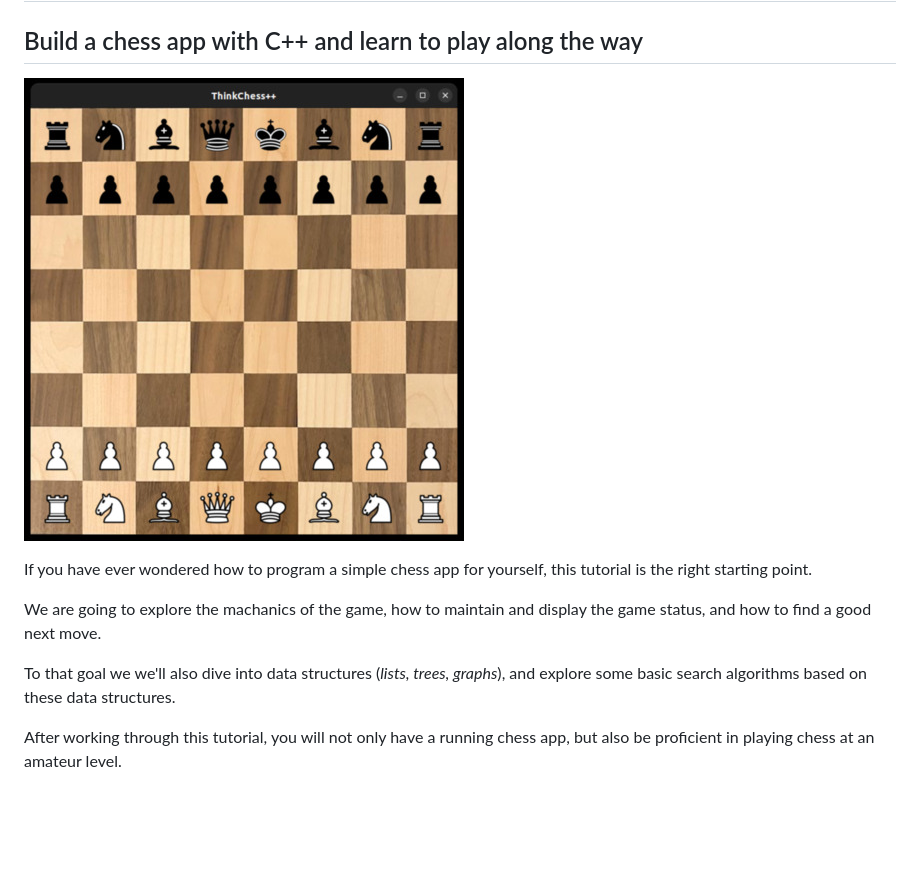
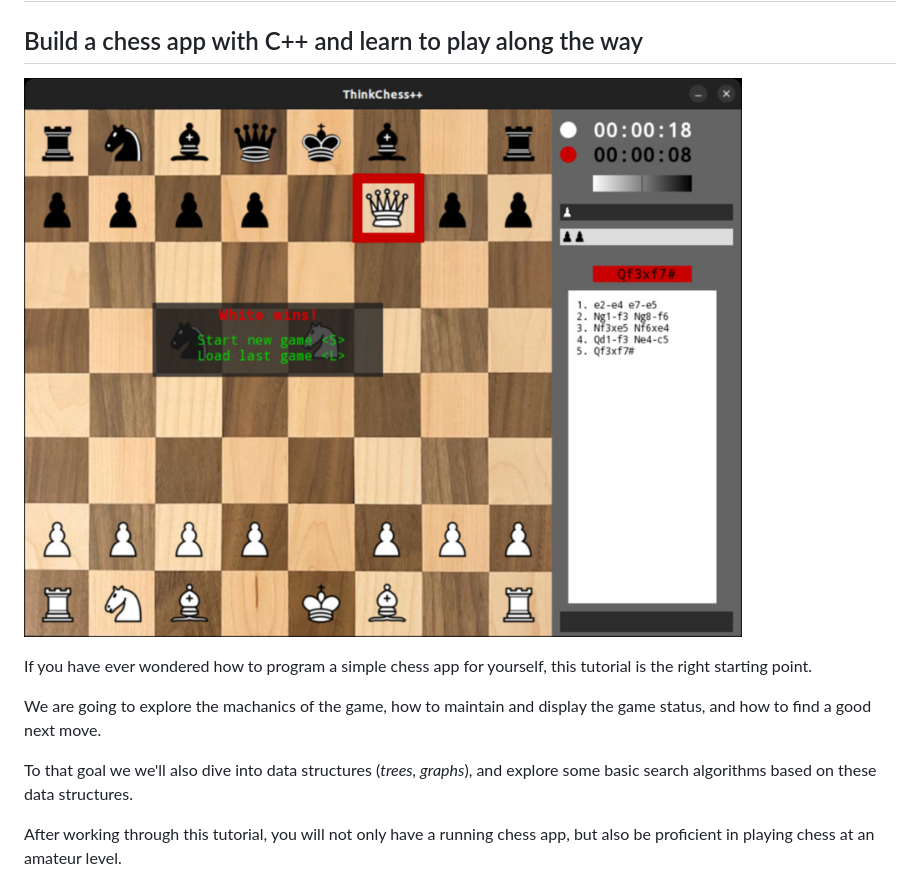
Before and after one commit to okrischer/ThinkChess, a Markdown page: README.md, the part around the change. Rendered like a GitHub page; pictures changed too: doc/img/display.jpg (added); blank space fills up the shorter version.

Commit message:
created chapter 3 of documentation

```diff
--- a/README.md
+++ b/README.md
@@ -1,7 +1,7 @@
 # ThinkChess++
 ## Build a chess app with C++ and learn to play along the way
 
-![GUI](doc/img/boardWithPieces.jpg)
+![GUI](doc/img/display.jpg)
 
 If you have ever wondered how to program a simple chess app for yourself,
 this tutorial is the right starting point.
@@ -9,7 +9,7 @@ this tutorial is the right starting point.
 We are going to explore the machanics of the game, how to maintain and display the game status,
 and how to find a good next move.
 
-To that goal we we'll also dive into data structures (*lists, trees, graphs*),
+To that goal we we'll also dive into data structures (*trees, graphs*),
 and explore some basic search algorithms based on these data structures.
 
 After working through this tutorial, you will not only have a running chess app,
```
Also changed, not shown: 4 other files.
